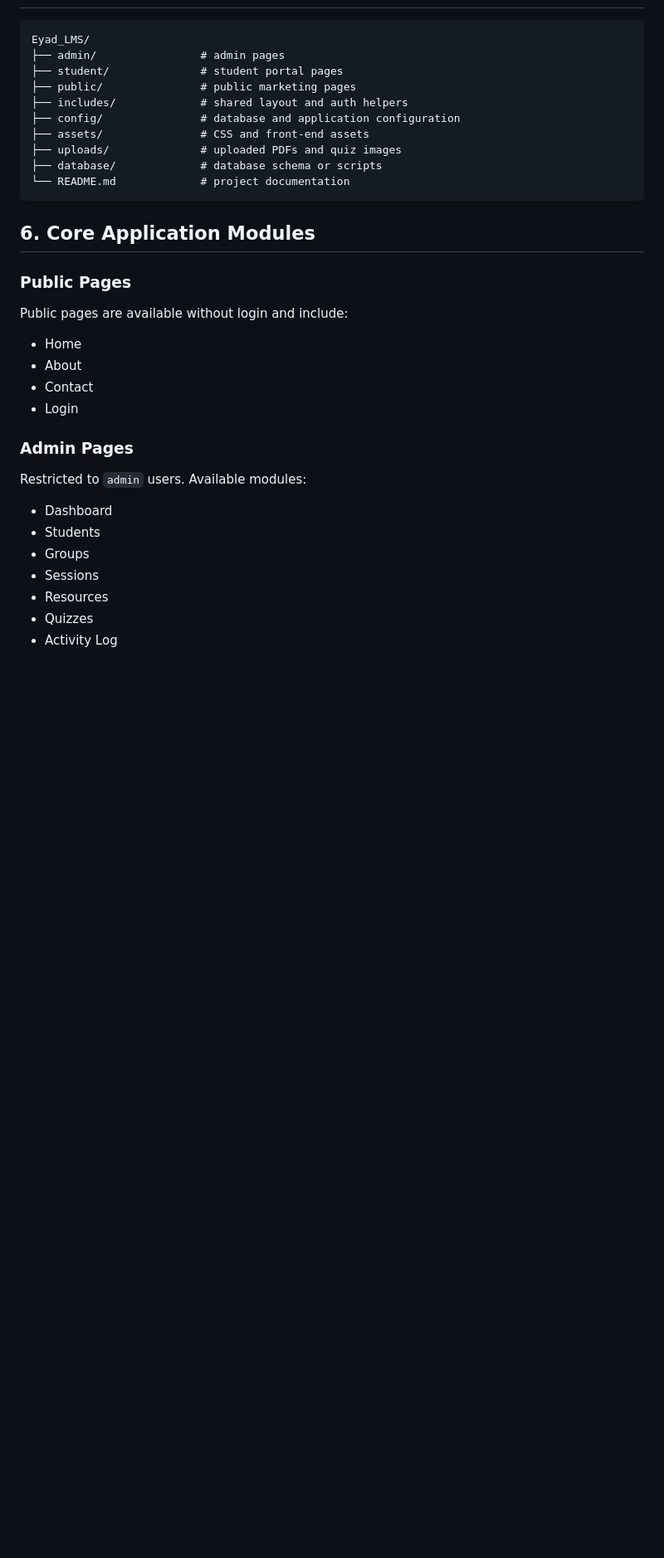
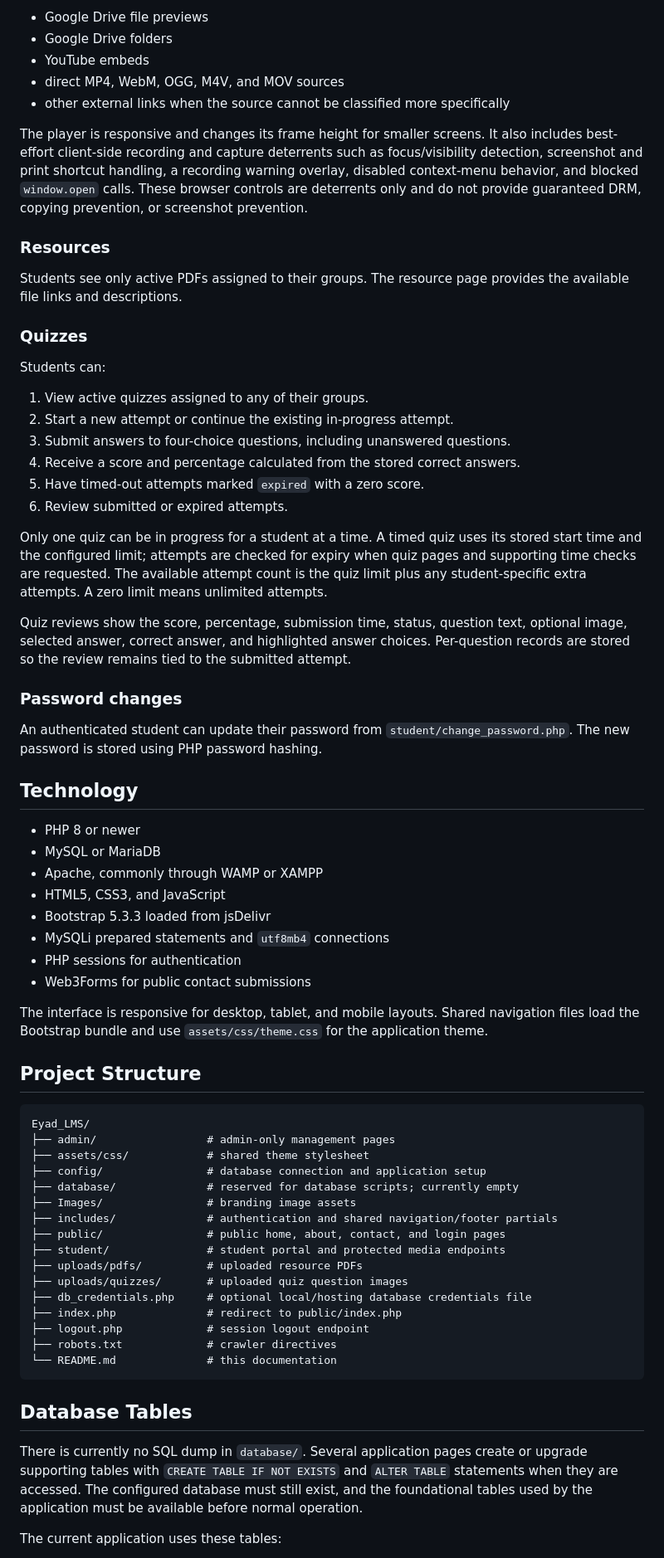
Before and after one commit to Mazen-4/Eyad_LMS, a Markdown page: README.md, the part around one of its changes. Shown at 83% size. GitHub-like rendering; blank space fills up the shorter version.

````diff
--- a/README.md
+++ b/README.md
@@ -89,33 +169,71 @@ The implementation aims to provide:
+- Google Drive file previews
+- Google Drive folders
+- YouTube embeds
+- direct MP4, WebM, OGG, M4V, and MOV sources
+- other external links when the source cannot be classified more specifically
+
+The player is responsive and changes its frame height for smaller screens. It also includes best-effort client-side recording and capture deterrents such as focus/visibility detection, screenshot and print shortcut handling, a recording warning overlay, disabled context-menu behavior, and blocked `window.open` calls. These browser controls are deterrents only and do not provide guaranteed DRM, copying prevention, or screenshot prevention.
+
+### Resources
+
+Students see only active PDFs assigned to their groups. The resource page provides the available file links and descriptions.
+
+### Quizzes
+
+Students can:
+
+1. View active quizzes assigned to any of their groups.
+2. Start a new attempt or continue the existing in-progress attempt.
+3. Submit answers to four-choice questions, including unanswered questions.
+4. Receive a score and percentage calculated from the stored correct answers.
+5. Have timed-out attempts marked `expired` with a zero score.
+6. Review submitted or expired attempts.
+
+Only one quiz can be in progress for a student at a time. A timed quiz uses its stored start time and the configured limit; attempts are checked for expiry when quiz pages and supporting time checks are requested. The available attempt count is the quiz limit plus any student-specific extra attempts. A zero limit means unlimited attempts.
+
+Quiz reviews show the score, percentage, submission time, status, question text, optional image, selected answer, correct answer, and highlighted answer choices. Per-question records are stored so the review remains tied to the submitted attempt.
+
+### Password changes
+
+An authenticated student can update their password from `student/change_password.php`. The new password is stored using PHP password hashing.
+
+## Technology
+
+- PHP 8 or newer
+- MySQL or MariaDB
+- Apache, commonly through WAMP or XAMPP
+- HTML5, CSS3, and JavaScript
+- Bootstrap 5.3.3 loaded from jsDelivr
+- MySQLi prepared statements and `utf8mb4` connections
+- PHP sessions for authentication
+- Web3Forms for public contact submissions
+
+The interface is responsive for desktop, tablet, and mobile layouts. Shared navigation files load the Bootstrap bundle and use `assets/css/theme.css` for the application theme.
+
+## Project Structure
 
 ```text
 Eyad_LMS/
-├── admin/                # admin pages
-├── student/              # student portal pages
-├── public/               # public marketing pages
-├── includes/             # shared layout and auth helpers
-├── config/               # database and application configuration
-├── assets/               # CSS and front-end assets
-├── uploads/              # uploaded PDFs and quiz images
-├── database/             # database schema or scripts
-└── README.md             # project documentation
+├── admin/                 # admin-only management pages
+├── assets/css/            # shared theme stylesheet
+├── config/                # database connection and application setup
+├── database/              # reserved for database scripts; currently empty
+├── Images/                # branding image assets
+├── includes/              # authentication and shared navigation/footer partials
+├── public/                # public home, about, contact, and login pages
+├── student/               # student portal and protected media endpoints
+├── uploads/pdfs/          # uploaded resource PDFs
+├── uploads/quizzes/       # uploaded quiz question images
+├── db_credentials.php     # optional local/hosting database credentials file
+├── index.php              # redirect to public/index.php
+├── logout.php             # session logout endpoint
+├── robots.txt             # crawler directives
+└── README.md              # this documentation
 ```
 
-## 6. Core Application Modules
+## Database Tables
 
-### Public Pages
-Public pages are available without login and include:
-- Home
-- About
-- Contact
-- Login
+There is currently no SQL dump in `database/`. Several application pages create or upgrade supporting tables with `CREATE TABLE IF NOT EXISTS` and `ALTER TABLE` statements when they are accessed. The configured database must still exist, and the foundational tables used by the application must be available before normal operation.
 
-### Admin Pages
-Restricted to `admin` users. Available modules:
-- Dashboard
-- Students
-- Groups
-- Sessions
-- Resources
-- Quizzes
-- Activity Log
+The current application uses these tables:
 
````
Also changed, not shown: other parts of README.md (+202 -365 lines).
